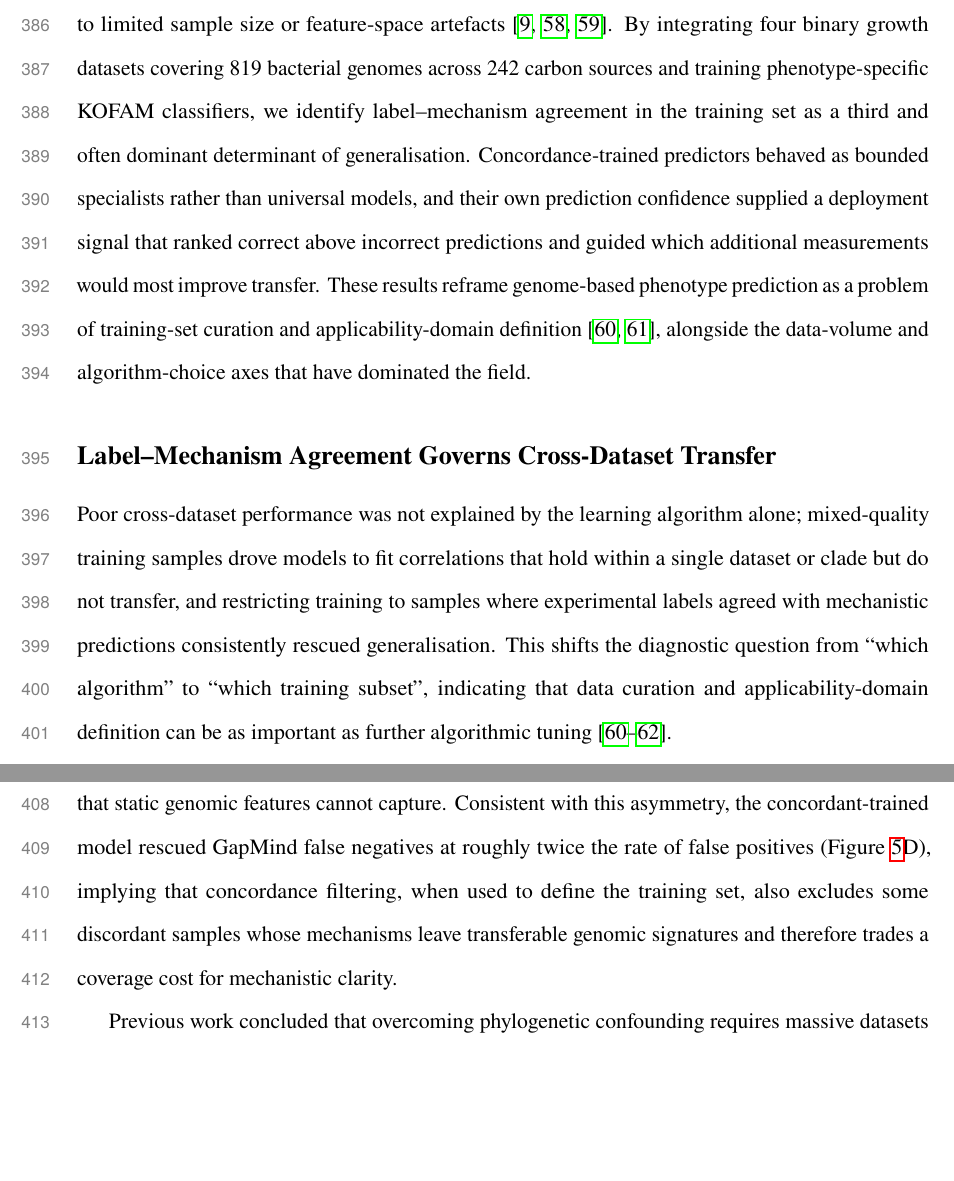
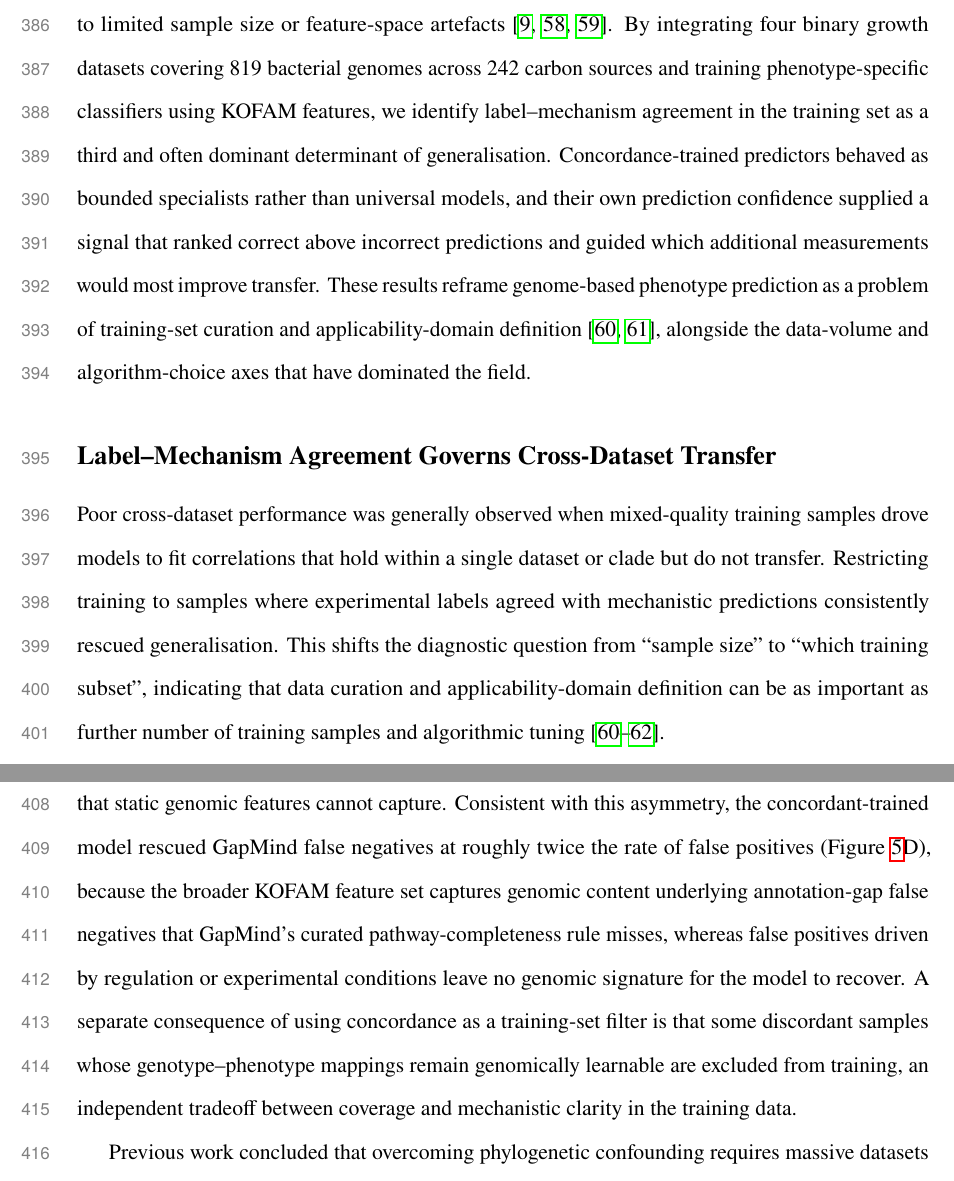
Before and after one commit to kbasecollaborations/trait-prediction-manuscript, a LaTeX paper (main.tex, which reads sections/discussion.tex): two parts of pages 18 and 19 of 57, joined at a grey line, cut so that both start at the same text, the shorter picture padded with empty space. Compiled offline with pdfLaTeX.

Commit message:
Updates from Overleaf

```diff
--- a/sections/discussion.tex
+++ b/sections/discussion.tex
@@ -4,20 +4,21 @@
 
 Predicting microbial phenotypes from genomic data underpins ecological characterisation, the study of uncultured taxa, and various biotechnological applications.
 However, machine learning models trained on genomic features generalise poorly across datasets~\cite{Pasolli2016MetaAnalysis,Whalen2022Pitfalls}, a limitation typically attributed to limited sample size or feature-space artefacts~\cite{Li2023-up,Yu2025BiasedSampling,Leek2010BatchEffects}.
-By integrating four binary growth datasets covering 819 bacterial genomes across 242 carbon sources and training phenotype-specific KOFAM classifiers, we identify label--mechanism agreement in the training set as a third and often dominant determinant of generalisation.
-Concordance-trained predictors behaved as bounded specialists rather than universal models, and their own prediction confidence supplied a deployment signal that ranked correct above incorrect predictions and guided which additional measurements would most improve transfer.
+By integrating four binary growth datasets covering 819 bacterial genomes across 242 carbon sources and training phenotype-specific classifiers using KOFAM features, we identify label--mechanism agreement in the training set as a third and often dominant determinant of generalisation.
+Concordance-trained predictors behaved as bounded specialists rather than universal models, and their own prediction confidence supplied a signal that ranked correct above incorrect predictions and guided which additional measurements would most improve transfer.
 These results reframe genome-based phenotype prediction as a problem of training-set curation and applicability-domain definition~\cite{Sambasivan2021DataCascades,Zha2025DataCentric}, alongside the data-volume and algorithm-choice axes that have dominated the field.
 
 \subsection*{Label--Mechanism Agreement Governs Cross-Dataset Transfer}
 
-Poor cross-dataset performance was not explained by the learning algorithm alone; mixed-quality training samples drove models to fit correlations that hold within a single dataset or clade but do not transfer, and restricting training to samples where experimental labels agreed with mechanistic predictions consistently rescued generalisation.
-This shifts the diagnostic question from ``which algorithm'' to ``which training subset'', indicating that data curation and applicability-domain definition can be as important as further algorithmic tuning~\cite{Sambasivan2021DataCascades,Zha2025DataCentric,Whang2023DataQuality}.
+Poor cross-dataset performance was generally observed when mixed-quality training samples drove models to fit correlations that hold within a single dataset or clade but do not transfer. Restricting training to samples where experimental labels agreed with mechanistic predictions consistently rescued generalisation.
+This shifts the diagnostic question from ``sample size'' to ``which training subset'', indicating that data curation and applicability-domain definition can be as important as further number of training samples and algorithmic tuning~\cite{Sambasivan2021DataCascades,Zha2025DataCentric,Whang2023DataQuality}.
 
 \subsection*{Concordance-Trained Models Are Bounded Specialists}
 
 The behaviour of the concordant-trained model on discordant samples sharpens what ``inside'' and ``outside'' the applicability domain mean in practice.
 The wide phenotype-level range in cross-dataset balanced accuracy argues against a single explanation for discordance~\cite{Galperin1998Sources,Bernstein2021Uncertainty}: false negatives (GapMind--/Experiment+) may reflect annotation gaps or unknown alternative pathways, whereas false positives (GapMind+/Experiment--) may reflect regulatory repression or experimental artefacts that static genomic features cannot capture.
-Consistent with this asymmetry, the concordant-trained model rescued GapMind false negatives at roughly twice the rate of false positives (Figure~\ref{fig:concordant_analysis}D), implying that concordance filtering, when used to define the training set, also excludes some discordant samples whose mechanisms leave transferable genomic signatures and therefore trades a coverage cost for mechanistic clarity.
+Consistent with this asymmetry, the concordant-trained model rescued GapMind false negatives at roughly twice the rate of false positives (Figure~\ref{fig:concordant_analysis}D), because the broader KOFAM feature set captures genomic content underlying annotation-gap false negatives that GapMind's curated pathway-completeness rule misses, whereas false positives driven by regulation or experimental conditions leave no genomic signature for the model to recover.
+A separate consequence of using concordance as a training-set filter is that some discordant samples whose genotype--phenotype mappings remain genomically learnable are excluded from training, an independent tradeoff between coverage and mechanistic clarity in the training data.
 
 Previous work concluded that overcoming phylogenetic confounding requires massive datasets ($>$1000 genomes)~\cite{Li2023-up,Yu2025BiasedSampling}.
 In our data, phylogenetic confounding was strongest when training mixed concordant and discordant samples and weaker after filtering, likely because concordant samples capture conserved pathways shared across lineages rather than clade-specific patterns~\cite{Martiny2013-ob}.
```
